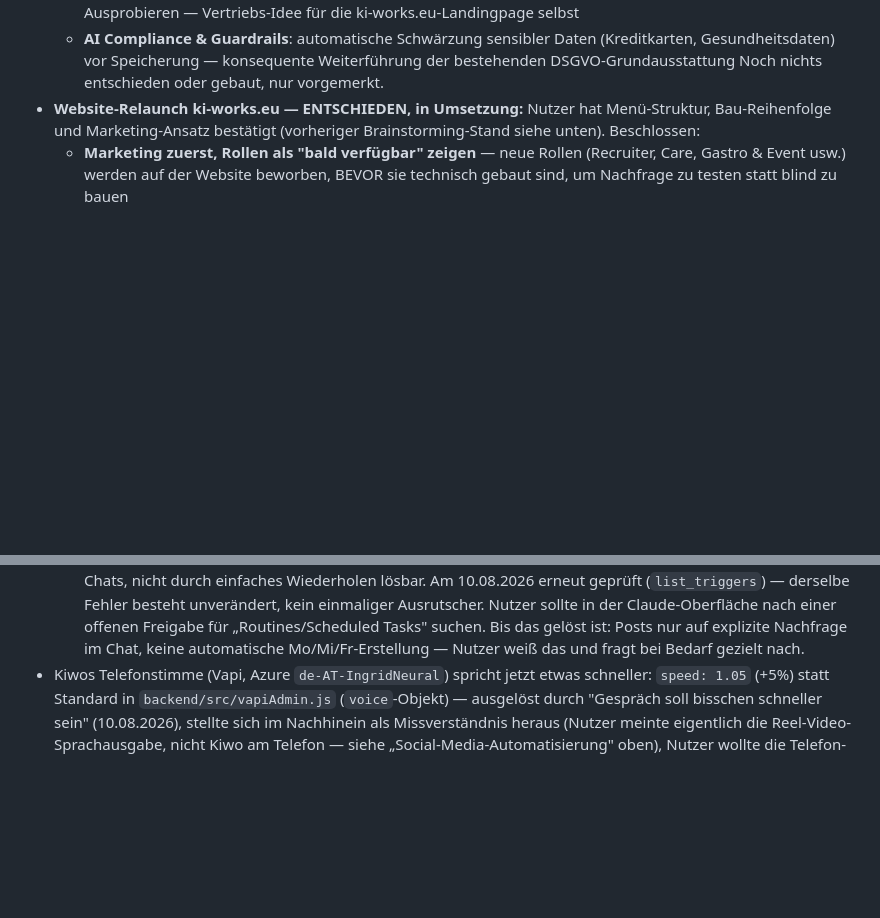
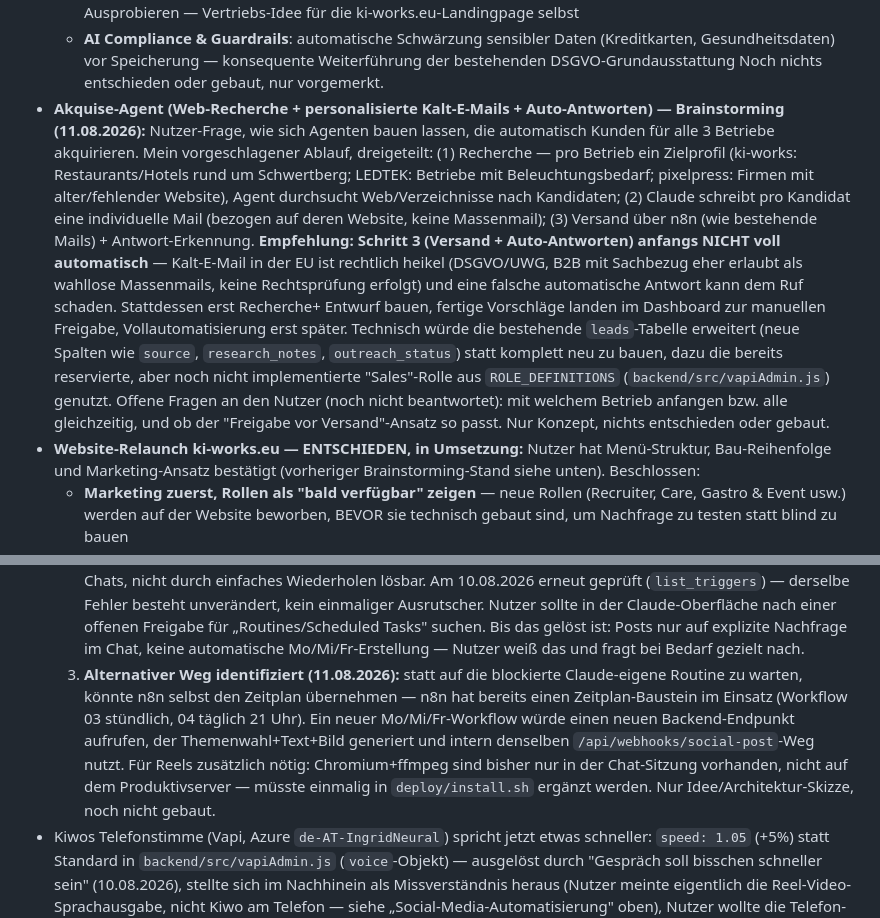
Before and after one commit to stanescualex2001-ctrl/Ki-works, a Markdown page: CLAUDE.md, 2 parts joined by grey strips. GitHub-like rendering; blank space fills up the shorter version.

Commit message:
CLAUDE.md: Akquise-Agent-Brainstorming und n8n-Cron-Alternative für Social-Media dokumentieren

```diff
--- a/CLAUDE.md
+++ b/CLAUDE.md
@@ -593,6 +593,29 @@ Version auf "Publish" klicken.
     Daten (Kreditkarten, Gesundheitsdaten) vor Speicherung — konsequente
     Weiterführung der bestehenden DSGVO-Grundausstattung
   Noch nichts entschieden oder gebaut, nur vorgemerkt.
+- **Akquise-Agent (Web-Recherche + personalisierte Kalt-E-Mails +
+  Auto-Antworten) — Brainstorming (11.08.2026):** Nutzer-Frage, wie sich
+  Agenten bauen lassen, die automatisch Kunden für alle 3 Betriebe
+  akquirieren. Mein vorgeschlagener Ablauf, dreigeteilt: (1) Recherche —
+  pro Betrieb ein Zielprofil (ki-works: Restaurants/Hotels rund um
+  Schwertberg; LEDTEK: Betriebe mit Beleuchtungsbedarf; pixelpress: Firmen
+  mit alter/fehlender Website), Agent durchsucht Web/Verzeichnisse nach
+  Kandidaten; (2) Claude schreibt pro Kandidat eine individuelle Mail
+  (bezogen auf deren Website, keine Massenmail); (3) Versand über n8n (wie
+  bestehende Mails) + Antwort-Erkennung. **Empfehlung: Schritt 3 (Versand +
+  Auto-Antworten) anfangs NICHT voll automatisch** — Kalt-E-Mail in der EU
+  ist rechtlich heikel (DSGVO/UWG, B2B mit Sachbezug eher erlaubt als
+  wahllose Massenmails, keine Rechtsprüfung erfolgt) und eine falsche
+  automatische Antwort kann dem Ruf schaden. Stattdessen erst Recherche+
+  Entwurf bauen, fertige Vorschläge landen im Dashboard zur manuellen
+  Freigabe, Vollautomatisierung erst später. Technisch würde die
+  bestehende `leads`-Tabelle erweitert (neue Spalten wie `source`,
+  `research_notes`, `outreach_status`) statt komplett neu zu bauen, dazu
+  die bereits reservierte, aber noch nicht implementierte "Sales"-Rolle
+  aus `ROLE_DEFINITIONS` (`backend/src/vapiAdmin.js`) genutzt. Offene
+  Fragen an den Nutzer (noch nicht beantwortet): mit welchem Betrieb
+  anfangen bzw. alle gleichzeitig, und ob der "Freigabe vor Versand"-Ansatz
+  so passt. Nur Konzept, nichts entschieden oder gebaut.
 - **Website-Relaunch ki-works.eu — ENTSCHIEDEN, in Umsetzung:** Nutzer hat
   Menü-Struktur, Bau-Reihenfolge und Marketing-Ansatz bestätigt (vorheriger
   Brainstorming-Stand siehe unten). Beschlossen:
@@ -677,6 +700,16 @@ Version auf "Publish" klicken.
      gelöst ist: Posts nur auf explizite Nachfrage im Chat, keine
      automatische Mo/Mi/Fr-Erstellung — Nutzer weiß das und fragt bei
      Bedarf gezielt nach.
+  3. **Alternativer Weg identifiziert (11.08.2026):** statt auf die
+     blockierte Claude-eigene Routine zu warten, könnte n8n selbst den
+     Zeitplan übernehmen — n8n hat bereits einen Zeitplan-Baustein im
+     Einsatz (Workflow 03 stündlich, 04 täglich 21 Uhr). Ein neuer
+     Mo/Mi/Fr-Workflow würde einen neuen Backend-Endpunkt aufrufen, der
+     Themenwahl+Text+Bild generiert und intern denselben
+     `/api/webhooks/social-post`-Weg nutzt. Für Reels zusätzlich nötig:
+     Chromium+ffmpeg sind bisher nur in der Chat-Sitzung vorhanden, nicht
+     auf dem Produktivserver — müsste einmalig in `deploy/install.sh`
+     ergänzt werden. Nur Idee/Architektur-Skizze, noch nicht gebaut.
 - Kiwos Telefonstimme (Vapi, Azure `de-AT-IngridNeural`) spricht jetzt
   etwas schneller: `speed: 1.05` (+5%) statt Standard in
   `backend/src/vapiAdmin.js` (`voice`-Objekt) — ausgelöst durch "Gespräch
```
